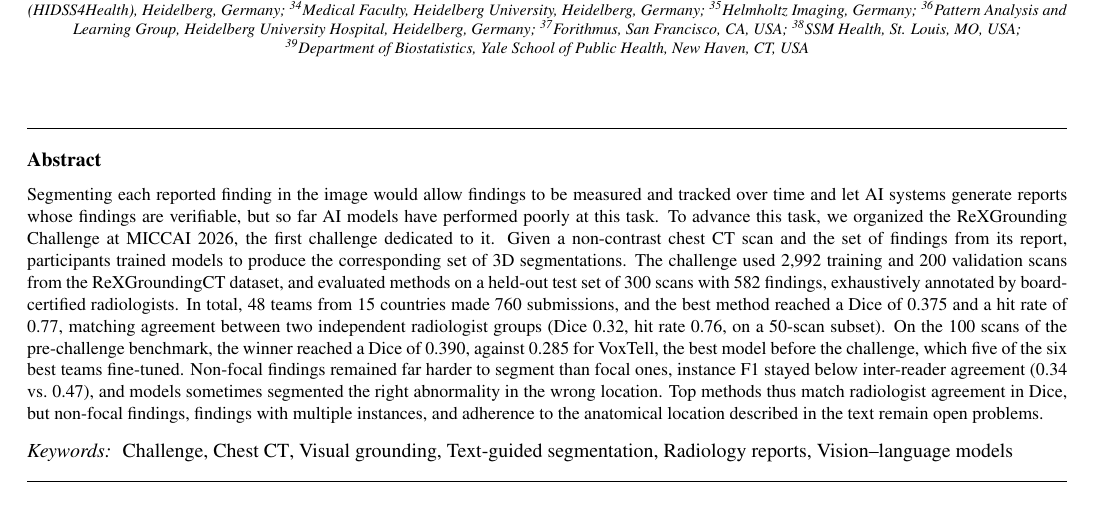
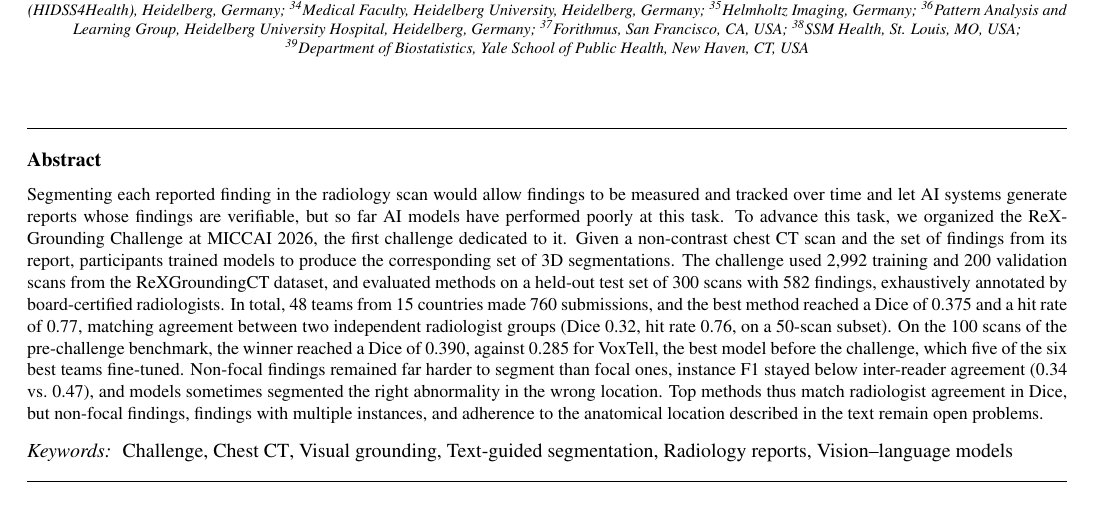
Before and after one commit to MohammedSB/rexgrounding-challenge-paper, a LaTeX paper (paper/main.tex): part of page 1 of 26, cut so that both start at the same text. Compiled offline with pdfLaTeX.

Commit message:
Abstract: 'in the radiology scan'
Co-Authored-By: Claude Opus 5.5 <noreply@anthropic.com>

```diff
--- a/paper/main.tex
+++ b/paper/main.tex
@@ -198,7 +198,7 @@ Results of the ReXGrounding Challenge}
 % ---------------------------------------------------------------------------
 \begin{abstract}
 \small
-Segmenting each reported finding in the image would allow findings to be
+Segmenting each reported finding in the radiology scan would allow findings to be
 measured and tracked over time and let AI systems generate reports whose
 findings are verifiable, but so far AI models have performed poorly at this
 task. To advance this task, we organized the ReXGrounding Challenge at MICCAI 2026, the
```
Also changed, not shown: 1 other file.
